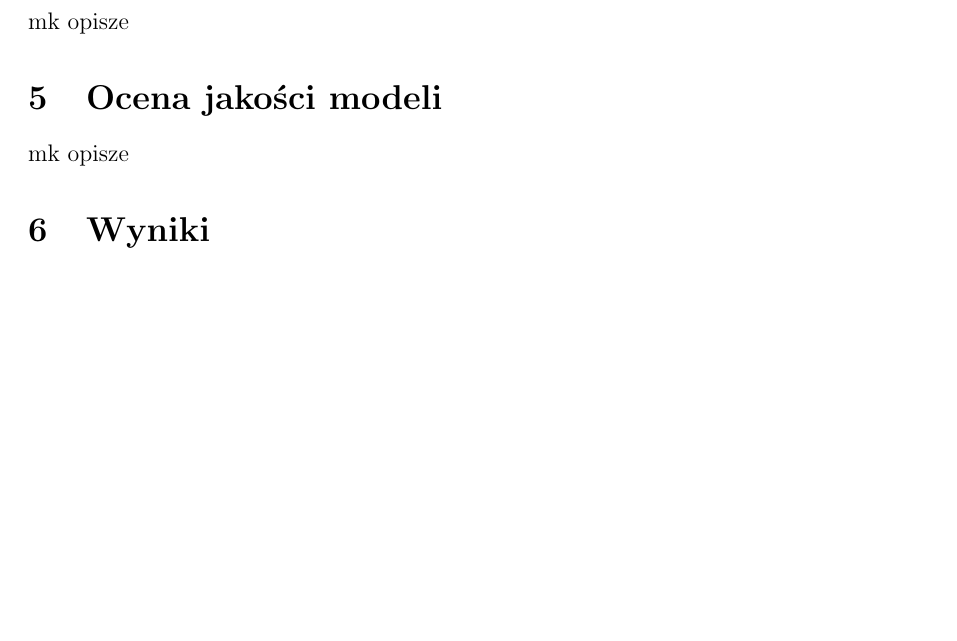
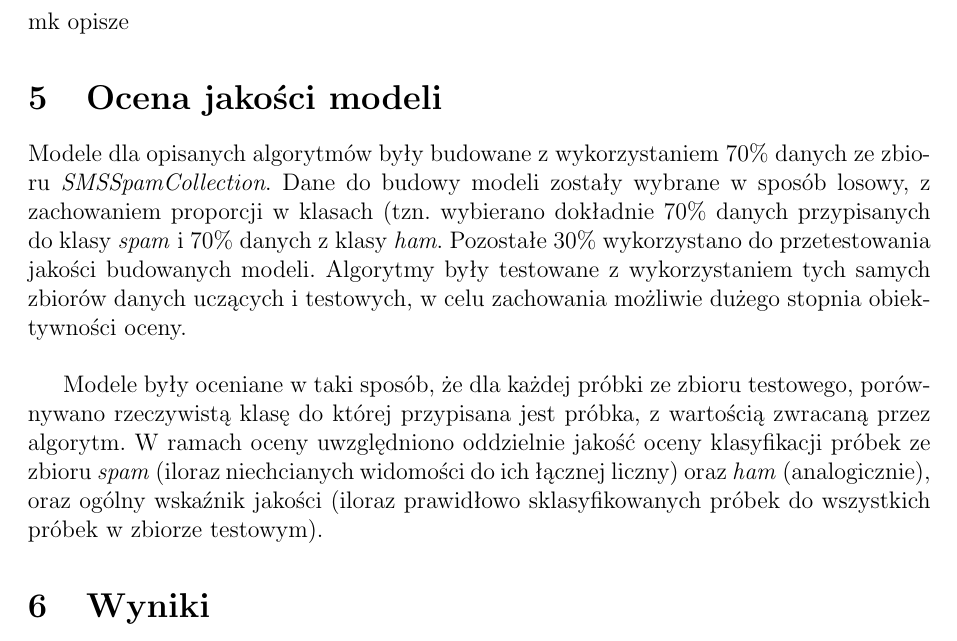
Before and after one commit to mkaczynski/MOW, a LaTeX document (raport/raport.tex): part of page 3 of 3, cut so that both start at the same text, the shorter picture padded with empty space. Compiled offline with pdfLaTeX.

Commit message:
Opis sposobu badania modeli.

```diff
--- a/raport/raport.tex
+++ b/raport/raport.tex
@@ -79,7 +79,13 @@ mk opisze
 
 \section{Ocena jakości modeli} % sposób oceny jakości modeli,
 
-mk opisze
+Modele dla opisanych algorytmów były budowane z wykorzystaniem $70\%$ danych ze zbioru \textit{SMSSpamCollection}. Dane do budowy modeli zostały
+wybrane w sposób losowy, z zachowaniem proporcji w klasach (tzn. wybierano dokładnie $70\%$ danych przypisanych do klasy \textit{spam} i $70\%$
+danych z klasy \textit{ham}. Pozostałe $30\%$ wykorzystano do przetestowania jakości budowanych modeli. Algorytmy były testowane z wykorzystaniem
+tych samych zbiorów danych uczących i testowych, w celu zachowania możliwie dużego stopnia obiektywności oceny.\\
+
+Modele były oceniane w taki sposób, że dla każdej próbki ze zbioru testowego, porównywano rzeczywistą klasę do której przypisana jest próbka, z
+wartością zwracaną przez algorytm. W ramach oceny uwzględniono oddzielnie jakość oceny klasyfikacji próbek ze zbioru \textit{spam} (iloraz niechcianych widomości do ich łącznej liczny) oraz \textit{ham} (analogicznie), oraz ogólny wskaźnik jakości (iloraz prawidłowo sklasyfikowanych próbek do wszystkich próbek w zbiorze testowym).
 
 \section{Wyniki}
 
```
